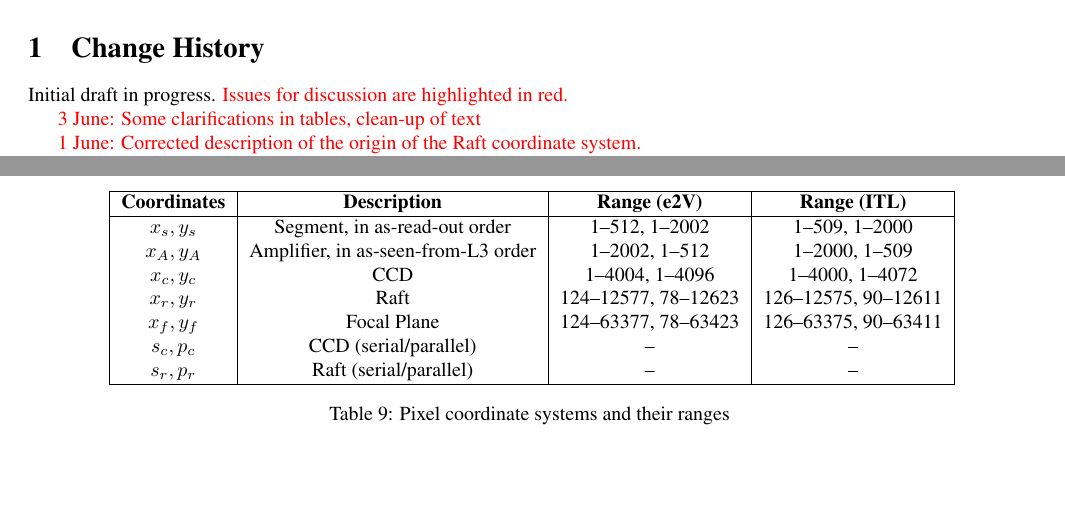
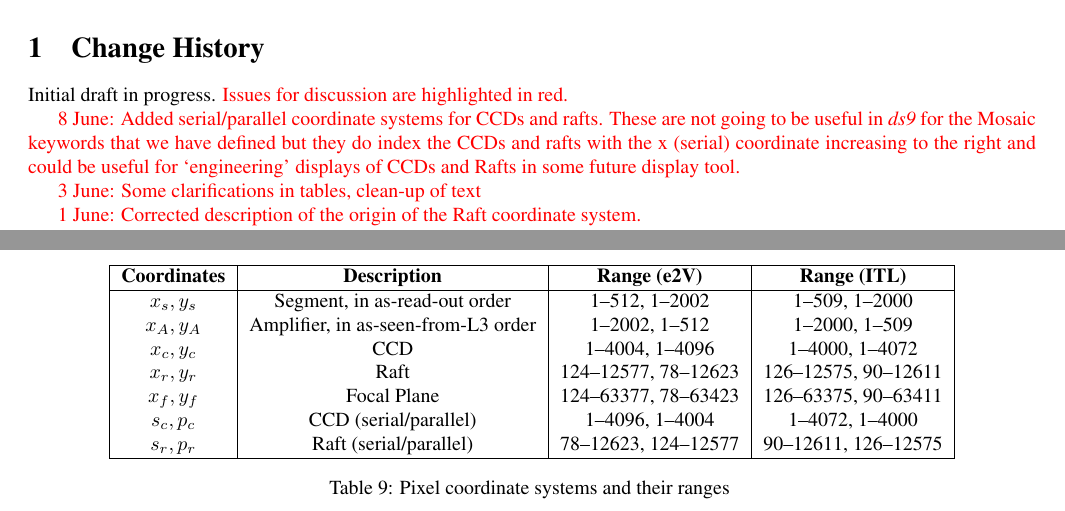
Before and after one commit to lsst-camera-dh/RaftFitsSpec, a LaTeX document (FITS_Raft.tex): two parts of pages 2 and 14 of 20, joined at a grey line, cut so that both start at the same text, the shorter picture padded with empty space. Compiled offline with pdfLaTeX.

Commit message:
Added serial/parallel coordinates, cleaned up text formatting

```diff
--- a/FITS_Raft.tex
+++ b/FITS_Raft.tex
@@ -64,6 +64,8 @@
 
 \section{Change History}
 Initial draft in progress.  \red{Issues for discussion are highlighted in red.}\
+
+\red{8 June:  Added serial/parallel coordinate systems for CCDs and rafts.  These are not going to be useful in {\it ds9} for the Mosaic keywords that we have defined but they do index the CCDs and rafts with the x (serial) coordinate increasing to the right and could be useful for `engineering' displays of CCDs and Rafts in some future display tool.}
 
 \red{3 June:  Some clarifications in tables, clean-up of text}
 
@@ -494,8 +496,8 @@ $x_A, y_A$ & Amplifier, in as-seen-from-L3 order & 1--2002, 1--512  & 1--2000, 1
 $x_c, y_c$ & CCD & 1--4004, 1--4096 & 1--4000, 1--4072  \\
 $x_r, y_r$ & Raft & 124--12577, 78--12623  & 126--12575, 90--12611 \\
 $x_f, y_f$ & Focal Plane & 124--63377, 78--63423 & 126--63375, 90--63411 \\
-$s_c, p_c$ & CCD (serial/parallel) & -- & -- \\
-$s_r, p_r$ & Raft (serial/parallel) & -- & -- \\
+$s_c, p_c$ & CCD (serial/parallel) & 1--4096, 1--4004 & 1--4072, 1--4000 \\
+$s_r, p_r$ & Raft (serial/parallel) & 78--12623, 124--12577 & 90--12611, 126--12575 \\
 \hline
 \end{tabular}
 \caption{Pixel coordinate systems and their ranges \label{tab:coords}}
```
